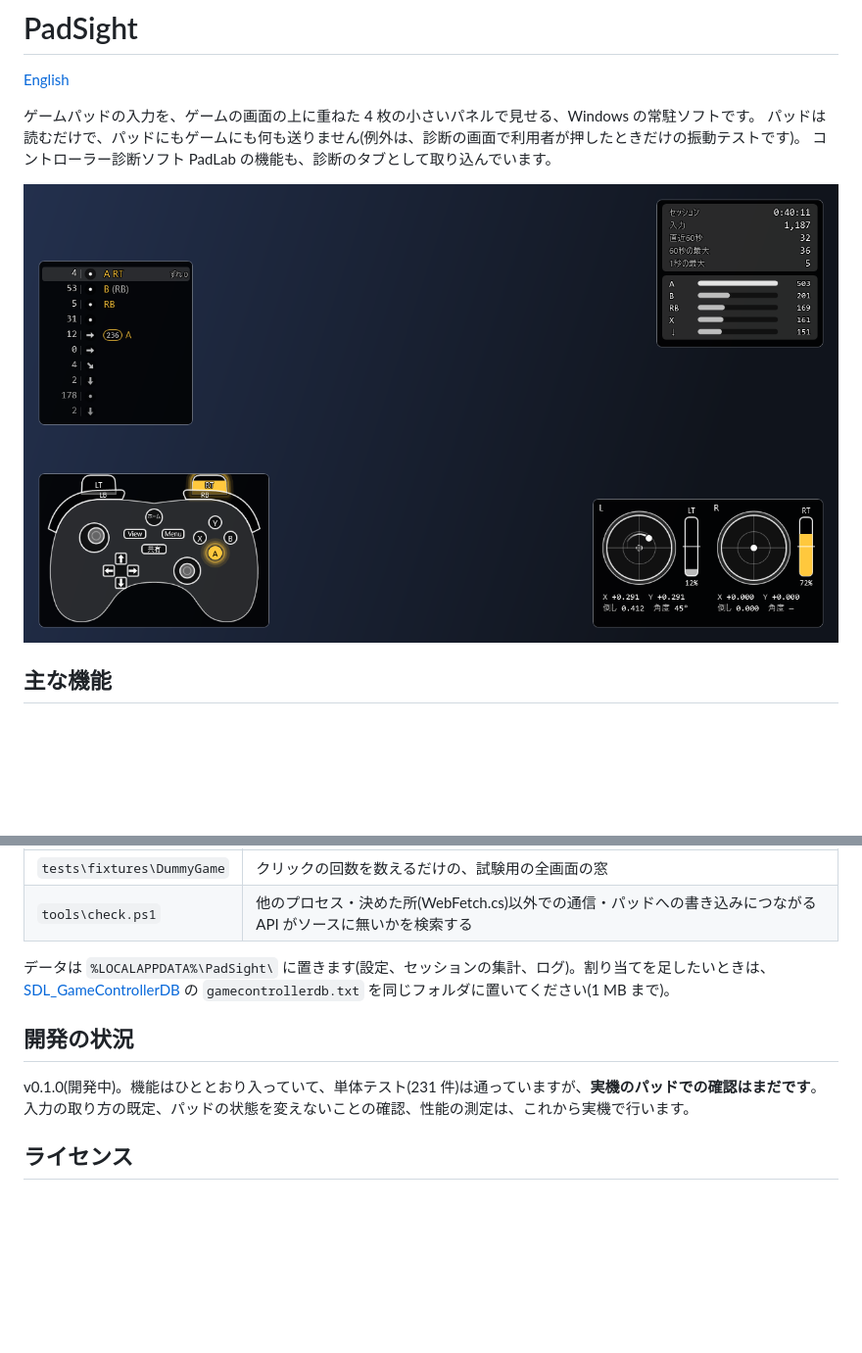
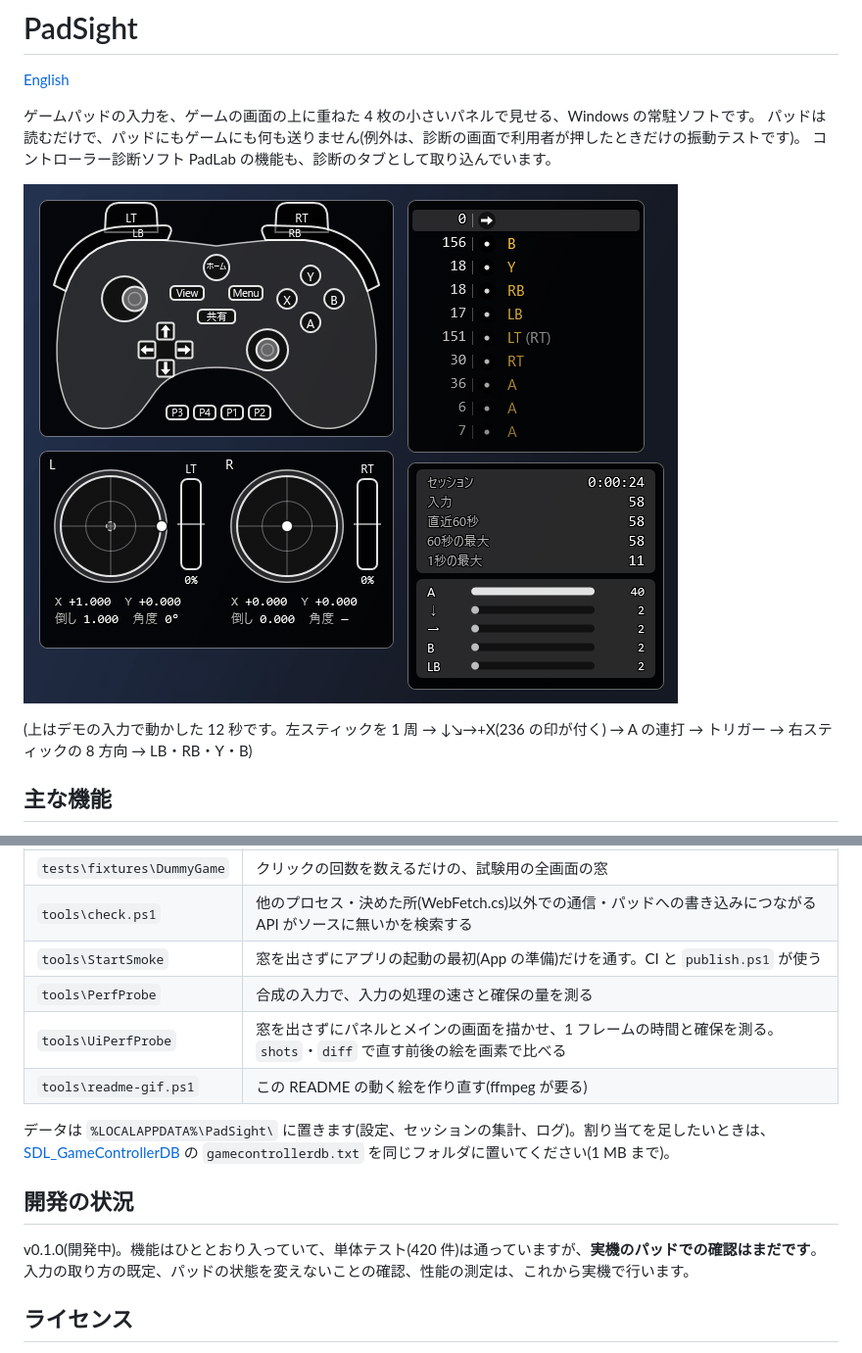
Before and after one commit to takosasi-dev/padsight, a Markdown page: README.md, 2 parts joined by grey strips. Shown at 98% size. GitHub-like rendering; pictures changed too: docs/images/panels.gif (added), docs/images/panels.png (deleted); blank space fills up the shorter version.

```diff
--- a/README.md
+++ b/README.md
@@ -6,7 +6,9 @@
 パッドは読むだけで、パッドにもゲームにも何も送りません(例外は、診断の画面で利用者が押したときだけの振動テストです)。
 コントローラー診断ソフト PadLab の機能も、診断のタブとして取り込んでいます。
 
-![パネル 4 枚(パッド表示・入力履歴・スティック・統計)](docs/images/panels.png)
+![パネル 4 枚(パッド表示・入力履歴・スティック・統計)がデモの入力で動く様子](docs/images/panels.gif)
+
+(上はデモの入力で動かした 12 秒です。左スティックを 1 周 → ↓↘→+X(236 の印が付く) → A の連打 → トリガー → 右スティックの 8 方向 → LB・RB・Y・B)
 
 ## 主な機能
 
@@ -89,12 +91,16 @@ powershell -ExecutionPolicy Bypass -File tools\publish.ps1
 | `tools\OverlayProbe` | 重ねる窓を 1 枚だけ出して、クリックが抜けるかを試す |
 | `tests\fixtures\DummyGame` | クリックの回数を数えるだけの、試験用の全画面の窓 |
 | `tools\check.ps1` | 他のプロセス・決めた所(WebFetch.cs)以外での通信・パッドへの書き込みにつながる API がソースに無いかを検索する |
+| `tools\StartSmoke` | 窓を出さずにアプリの起動の最初(App の準備)だけを通す。CI と `publish.ps1` が使う |
+| `tools\PerfProbe` | 合成の入力で、入力の処理の速さと確保の量を測る |
+| `tools\UiPerfProbe` | 窓を出さずにパネルとメインの画面を描かせ、1 フレームの時間と確保を測る。`shots`・`diff` で直す前後の絵を画素で比べる |
+| `tools\readme-gif.ps1` | この README の動く絵を作り直す(ffmpeg が要る) |
 
 データは `%LOCALAPPDATA%\PadSight\` に置きます(設定、セッションの集計、ログ)。割り当てを足したいときは、[SDL_GameControllerDB](https://github.com/mdqinc/SDL_GameControllerDB) の `gamecontrollerdb.txt` を同じフォルダに置いてください(1 MB まで)。
 
 ## 開発の状況
 
-v0.1.0(開発中)。機能はひととおり入っていて、単体テスト(231 件)は通っていますが、**実機のパッドでの確認はまだです**。入力の取り方の既定、パッドの状態を変えないことの確認、性能の測定は、これから実機で行います。
+v0.1.0(開発中)。機能はひととおり入っていて、単体テスト(420 件)は通っていますが、**実機のパッドでの確認はまだです**。入力の取り方の既定、パッドの状態を変えないことの確認、性能の測定は、これから実機で行います。
 
 ## ライセンス
 
```
Also changed, not shown: CHANGELOG.md (+1 -0 lines), README.en.md (+8 -2 lines), 2 other files.
